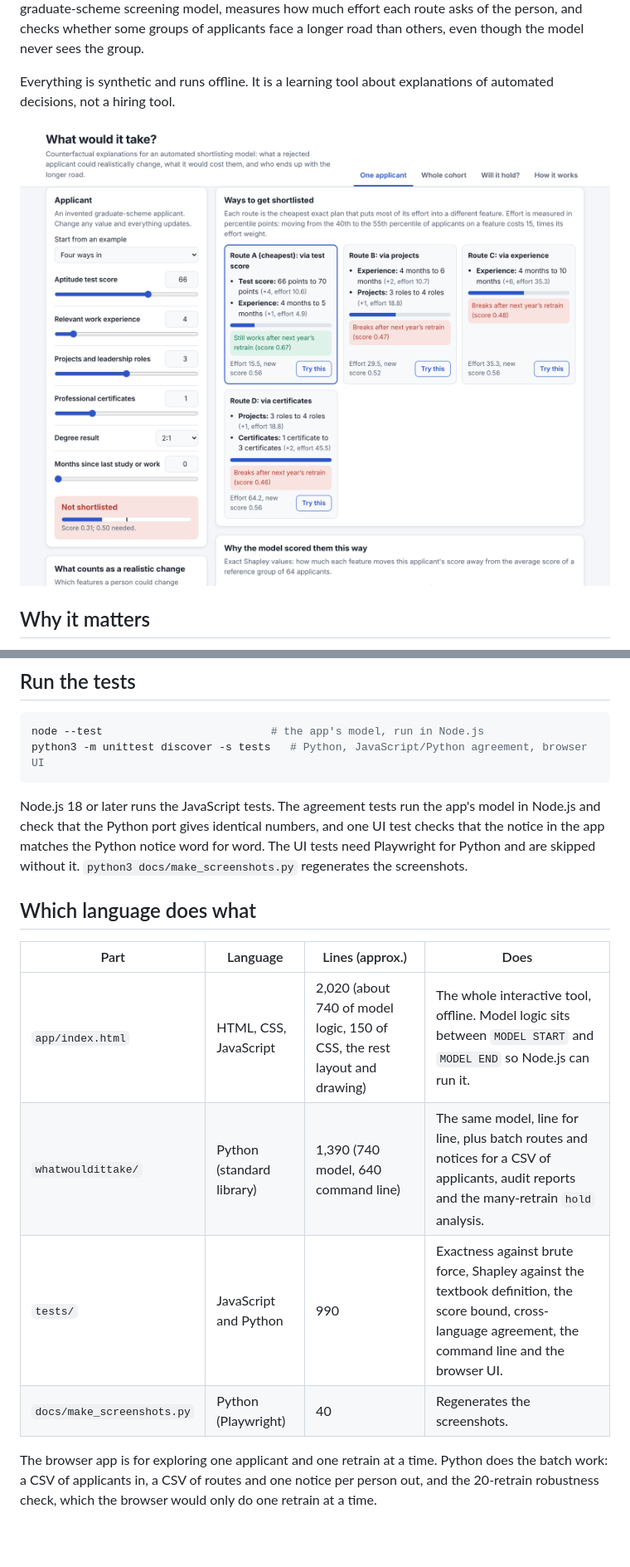
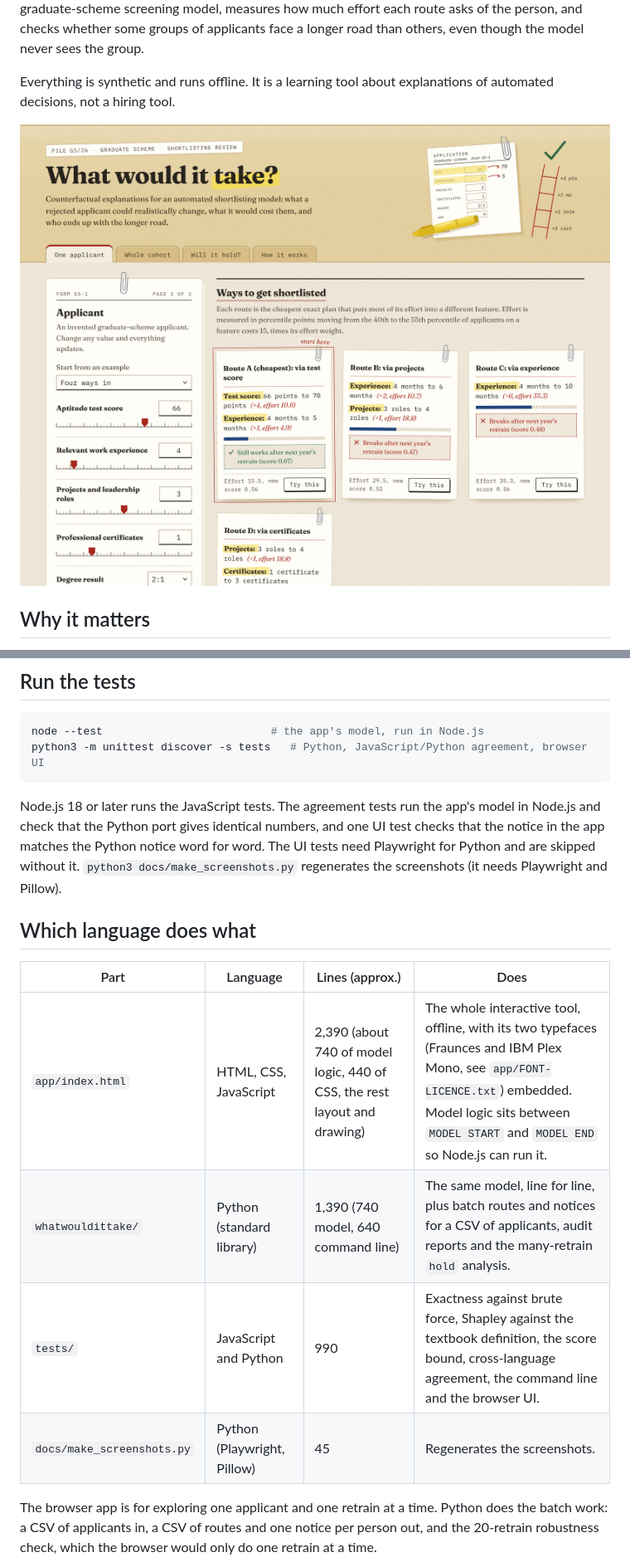
Before and after one commit to bb414/daily-builds, a Markdown page: README.md, 2 parts joined by grey strips. Shown at 83% size. Drawn GitHub-style; pictures changed too: docs/applicant.png; blank space fills up the shorter version.

````diff
--- a/README.md
+++ b/README.md
@@ -4,7 +4,7 @@
 
 Everything is synthetic and runs offline. It is a learning tool about explanations of automated decisions, not a hiring tool.
 
-![The one-applicant view: routes to being shortlisted, Shapley values and the decision map](docs/applicant.png)
+![The one-applicant view, styled as an application dossier: the applicant's form on the left and four routes to being shortlisted, each on a clipped slip with the changes highlighted and a check against next year's retrain](docs/applicant.png)
 
 ## Why it matters
 
@@ -68,16 +68,16 @@ node --test                          # the app's model, run in Node.js
 python3 -m unittest discover -s tests   # Python, JavaScript/Python agreement, browser UI
 ```
 
-Node.js 18 or later runs the JavaScript tests. The agreement tests run the app's model in Node.js and check that the Python port gives identical numbers, and one UI test checks that the notice in the app matches the Python notice word for word. The UI tests need Playwright for Python and are skipped without it. `python3 docs/make_screenshots.py` regenerates the screenshots.
+Node.js 18 or later runs the JavaScript tests. The agreement tests run the app's model in Node.js and check that the Python port gives identical numbers, and one UI test checks that the notice in the app matches the Python notice word for word. The UI tests need Playwright for Python and are skipped without it. `python3 docs/make_screenshots.py` regenerates the screenshots (it needs Playwright and Pillow).
 
 ## Which language does what
 
 | Part | Language | Lines (approx.) | Does |
 |---|---|---|---|
-| `app/index.html` | HTML, CSS, JavaScript | 2,020 (about 740 of model logic, 150 of CSS, the rest layout and drawing) | The whole interactive tool, offline. Model logic sits between `MODEL START` and `MODEL END` so Node.js can run it. |
+| `app/index.html` | HTML, CSS, JavaScript | 2,390 (about 740 of model logic, 440 of CSS, the rest layout and drawing) | The whole interactive tool, offline, with its two typefaces (Fraunces and IBM Plex Mono, see `app/FONT-LICENCE.txt`) embedded. Model logic sits between `MODEL START` and `MODEL END` so Node.js can run it. |
 | `whatwouldittake/` | Python (standard library) | 1,390 (740 model, 640 command line) | The same model, line for line, plus batch routes and notices for a CSV of applicants, audit reports and the many-retrain `hold` analysis. |
 | `tests/` | JavaScript and Python | 990 | Exactness against brute force, Shapley against the textbook definition, the score bound, cross-language agreement, the command line and the browser UI. |
-| `docs/make_screenshots.py` | Python (Playwright) | 40 | Regenerates the screenshots. |
+| `docs/make_screenshots.py` | Python (Playwright, Pillow) | 45 | Regenerates the screenshots. |
 
 The browser app is for exploring one applicant and one retrain at a time. Python does the batch work: a CSV of applicants in, a CSV of routes and one notice per person out, and the 20-retrain robustness check, which the browser would only do one retrain at a time.
 
````
Also changed, not shown: other parts of README.md (+2 -2 lines), docs/cohort.png, docs/phone.png, 3 other files.
